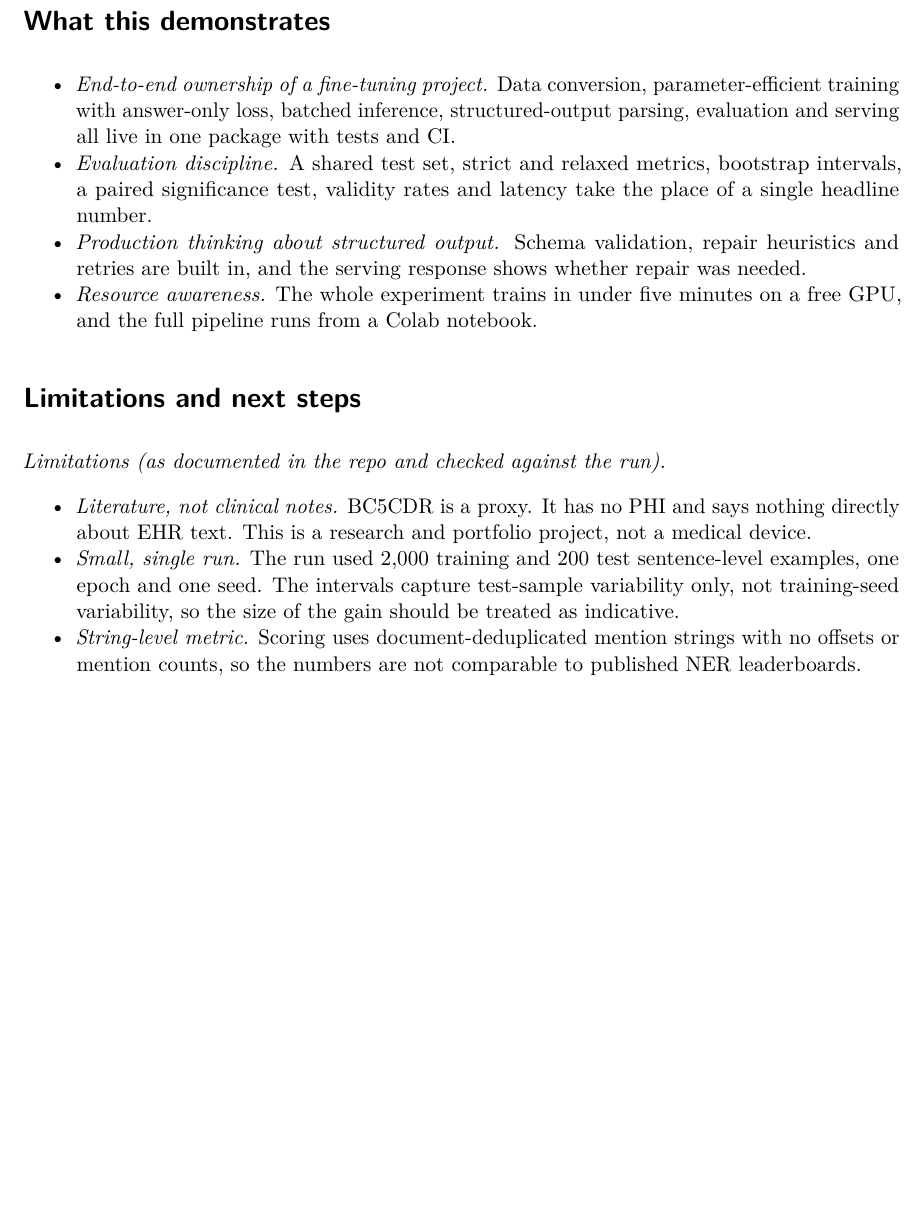
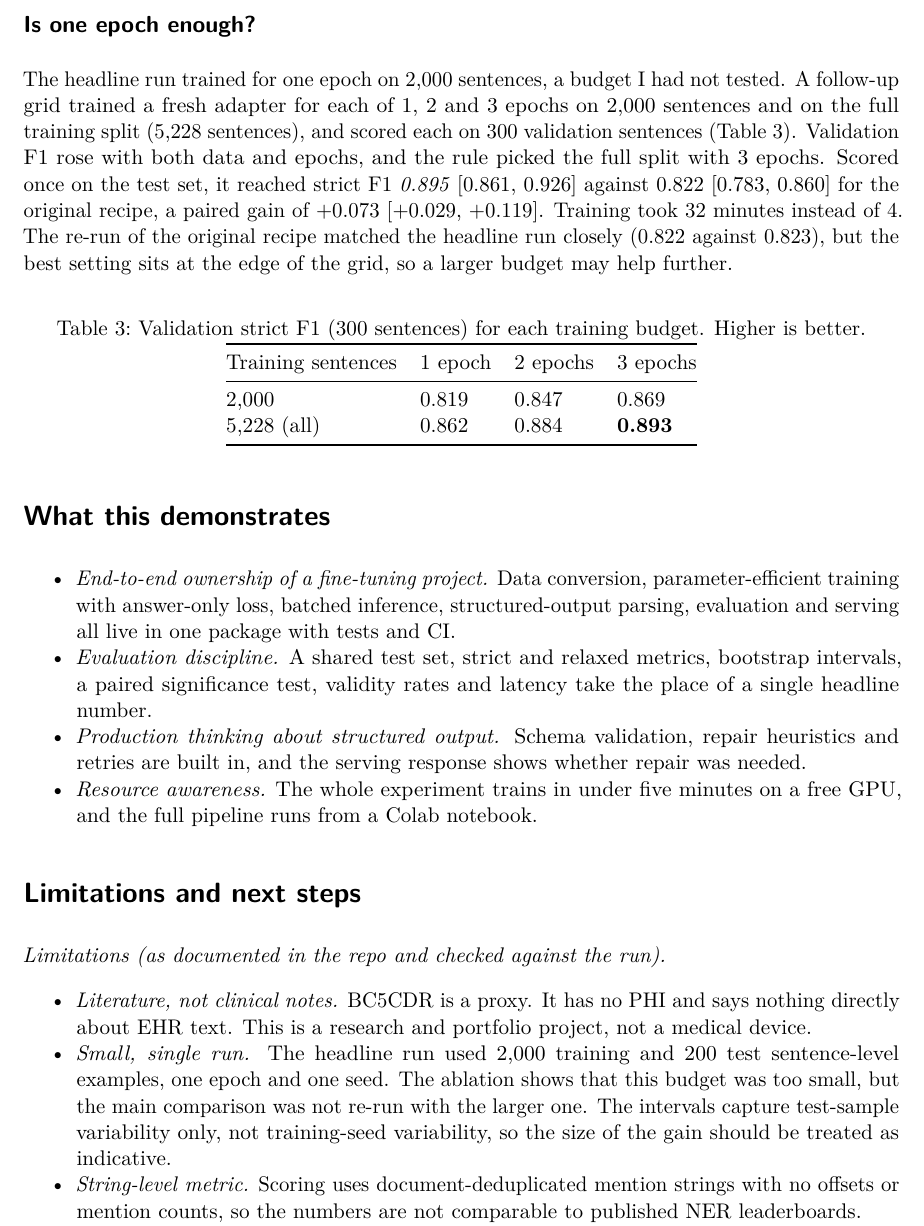
Before and after one commit to rkesseku/clinical-lora-extractor, a Quarto document (docs/brief/brief.qmd): part of page 8 of 9, cut at the place of the change, the shorter picture padded with empty space. Rendered offline with R 4.5, knitr and Pandoc in place of Quarto, then LaTeX, with nearby package versions; drawn as R Markdown's standard PDF in place of the format the file asks for.

Commit message:
Add training-budget ablation results to README and brief

```diff
--- a/docs/brief/brief.qmd
+++ b/docs/brief/brief.qmd
@@ -155,6 +155,17 @@ The paired bootstrap on overall F1 (LoRA minus few-shot) gives *+0.362* [+0.308,
 
 {{< pagebreak >}}
 
+## Is one epoch enough?
+
+The headline run trained for one epoch on 2,000 sentences, a budget I had not tested. A follow-up grid trained a fresh adapter for each of 1, 2 and 3 epochs on 2,000 sentences and on the full training split (5,228 sentences), and scored each on 300 validation sentences (@tbl-ablation). Validation F1 rose with both data and epochs, and the rule picked the full split with 3 epochs. Scored once on the test set, it reached strict F1 *0.895* [0.861, 0.926] against 0.822 [0.783, 0.860] for the original recipe, a paired gain of +0.073 [+0.029, +0.119]. Training took 32 minutes instead of 4. The re-run of the original recipe matched the headline run closely (0.822 against 0.823), but the best setting sits at the edge of the grid, so a larger budget may help further.
+
+| Training sentences | 1 epoch | 2 epochs | 3 epochs |
+|---|---|---|---|
+| 2,000 | 0.819 | 0.847 | 0.869 |
+| 5,228 (all) | 0.862 | 0.884 | **0.893** |
+
+: Validation strict F1 (300 sentences) for each training budget. Higher is better. {#tbl-ablation}
+
 # What this demonstrates
 
 - *End-to-end ownership of a fine-tuning project.* Data conversion, parameter-efficient training with answer-only loss, batched inference, structured-output parsing, evaluation and serving all live in one package with tests and CI.
@@ -167,7 +178,7 @@ The paired bootstrap on overall F1 (LoRA minus few-shot) gives *+0.362* [+0.308,
 *Limitations (as documented in the repo and checked against the run).*
 
 - *Literature, not clinical notes.* BC5CDR is a proxy. It has no PHI and says nothing directly about EHR text. This is a research and portfolio project, not a medical device.
-- *Small, single run.* The run used 2,000 training and 200 test sentence-level examples, one epoch and one seed. The intervals capture test-sample variability only, not training-seed variability, so the size of the gain should be treated as indicative.
+- *Small, single run.* The headline run used 2,000 training and 200 test sentence-level examples, one epoch and one seed. The ablation shows that this budget was too small, but the main comparison was not re-run with the larger one. The intervals capture test-sample variability only, not training-seed variability, so the size of the gain should be treated as indicative.
 - *String-level metric.* Scoring uses document-deduplicated mention strings with no offsets or mention counts, so the numbers are not comparable to published NER leaderboards.
 - *Latency caveat.* The LoRA adapter was evaluated *unmerged*, and adapter overhead at inference is the likely reason it is slower. Merging weights (supported via `--merge` in serving) should remove it, but this was *not measured*. The latency figures are also amortised over a batch and depend on the hardware.
 - *No hosted-API comparison.* The optional large-model baseline is implemented but was not run, so no claim is made about how the adapter compares with a larger model, and no cost figures exist.
```
Also changed, not shown: README.md, docs/results/ablation/ablation.json (added), 1 other file.
